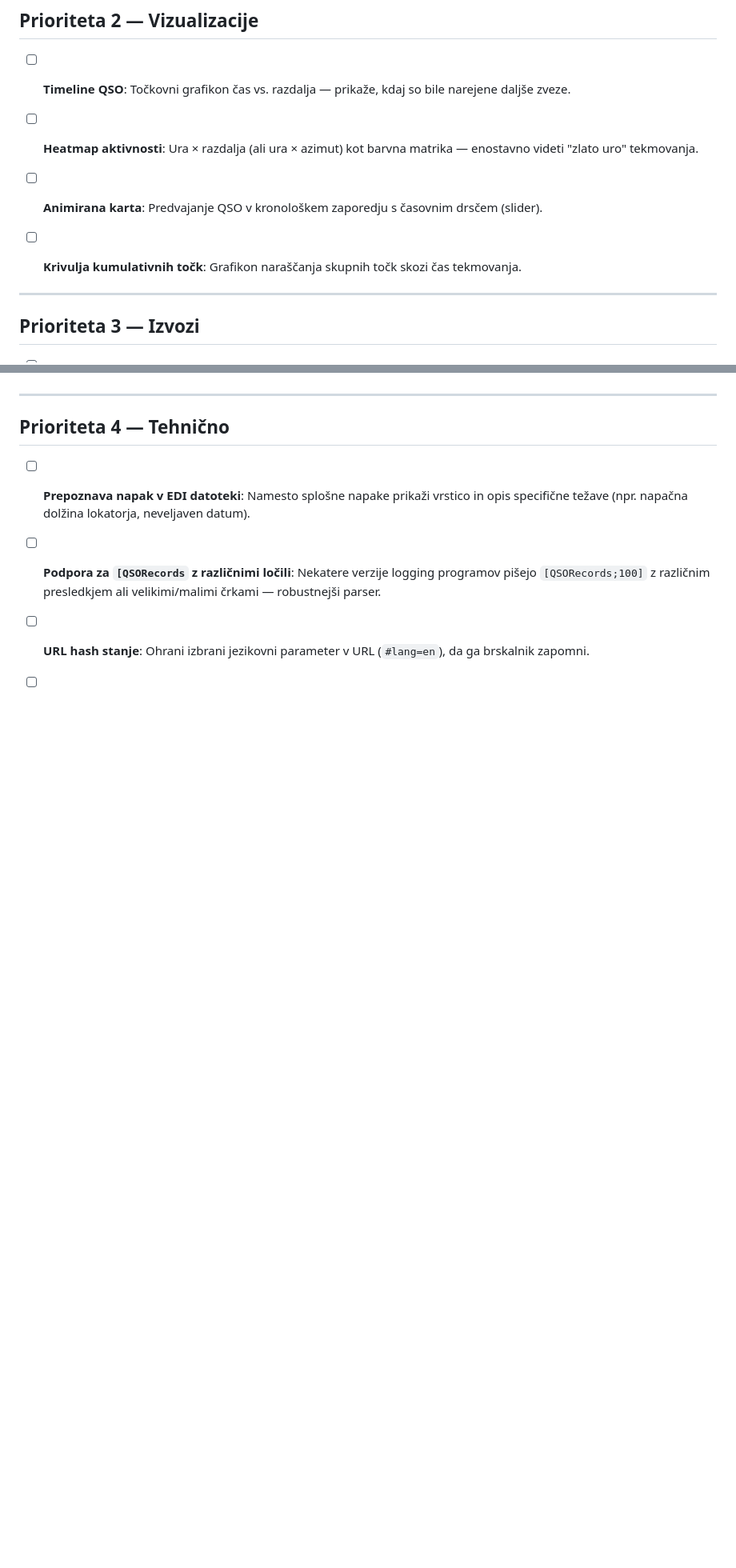
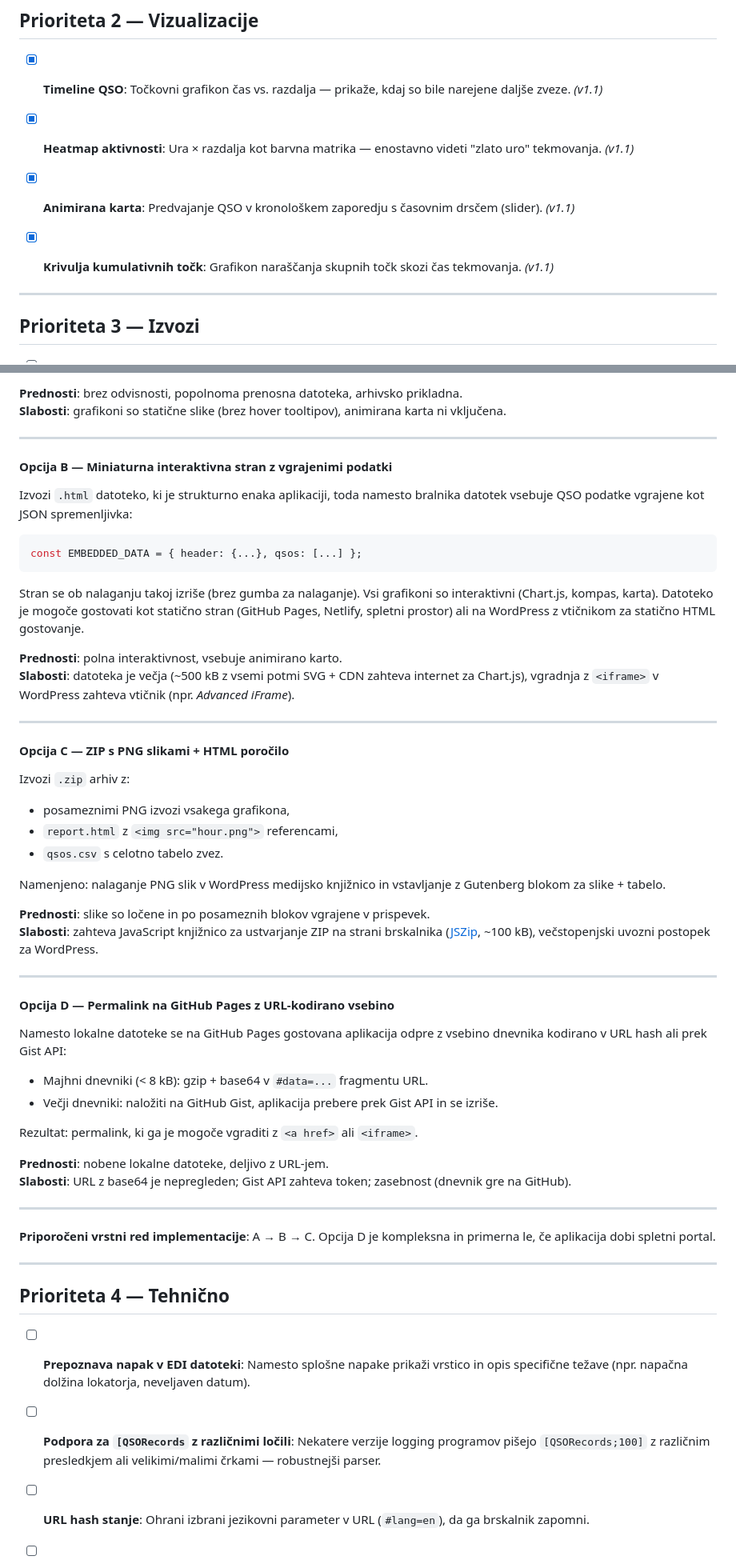
Before and after one commit to s56oa/EDIAnalitika, a Markdown page: Improvements.md, 2 parts joined by grey strips. Shown at 80% size. GitHub-like rendering; blank space fills up the shorter version.

````diff
--- a/Improvements.md
+++ b/Improvements.md
@@ -21,13 +21,13 @@ Status: [ ] = ni implementirano, [x] = implementirano
 
 ## Prioriteta 2 — Vizualizacije
 
-- [ ] **Timeline QSO**: Točkovni grafikon čas vs. razdalja — prikaže, kdaj so bile narejene daljše zveze.
+- [x] **Timeline QSO**: Točkovni grafikon čas vs. razdalja — prikaže, kdaj so bile narejene daljše zveze. *(v1.1)*
 
-- [ ] **Heatmap aktivnosti**: Ura × razdalja (ali ura × azimut) kot barvna matrika — enostavno videti "zlato uro" tekmovanja.
+- [x] **Heatmap aktivnosti**: Ura × razdalja kot barvna matrika — enostavno videti "zlato uro" tekmovanja. *(v1.1)*
 
-- [ ] **Animirana karta**: Predvajanje QSO v kronološkem zaporedju s časovnim drsčem (slider).
+- [x] **Animirana karta**: Predvajanje QSO v kronološkem zaporedju s časovnim drsčem (slider). *(v1.1)*
 
-- [ ] **Krivulja kumulativnih točk**: Grafikon naraščanja skupnih točk skozi čas tekmovanja.
+- [x] **Krivulja kumulativnih točk**: Grafikon naraščanja skupnih točk skozi čas tekmovanja. *(v1.1)*
 
 ---
 
@@ -41,3 +60,46 @@ Status: [ ] = ni implementirano, [x] = implementirano
+**Prednosti**: brez odvisnosti, popolnoma prenosna datoteka, arhivsko prikladna.
+**Slabosti**: grafikoni so statične slike (brez hover tooltipov), animirana karta ni vključena.
+
+---
+
+#### Opcija B — Miniaturna interaktivna stran z vgrajenimi podatki
+Izvozi `.html` datoteko, ki je strukturno enaka aplikaciji, toda namesto bralnika datotek vsebuje QSO podatke vgrajene kot JSON spremenljivka:
+```javascript
+const EMBEDDED_DATA = { header: {...}, qsos: [...] };
+```
+Stran se ob nalaganju takoj izriše (brez gumba za nalaganje). Vsi grafikoni so interaktivni (Chart.js, kompas, karta). Datoteko je mogoče gostovati kot statično stran (GitHub Pages, Netlify, spletni prostor) ali na WordPress z vtičnikom za statično HTML gostovanje.
+
+**Prednosti**: polna interaktivnost, vsebuje animirano karto.
+**Slabosti**: datoteka je večja (~500 kB z vsemi potmi SVG + CDN zahteva internet za Chart.js), vgradnja z `<iframe>` v WordPress zahteva vtičnik (npr. *Advanced iFrame*).
+
+---
+
+#### Opcija C — ZIP s PNG slikami + HTML poročilo
+Izvozi `.zip` arhiv z:
+- posameznimi PNG izvozi vsakega grafikona,
+- `report.html` z `<img src="hour.png">` referencami,
+- `qsos.csv` s celotno tabelo zvez.
+
+Namenjeno: nalaganje PNG slik v WordPress medijsko knjižnico in vstavljanje z Gutenberg blokom za slike + tabelo.
+
+**Prednosti**: slike so ločene in po posameznih blokov vgrajene v prispevek.
+**Slabosti**: zahteva JavaScript knjižnico za ustvarjanje ZIP na strani brskalnika ([JSZip](https://stuk.github.io/jszip/), ~100 kB), večstopenjski uvozni postopek za WordPress.
+
+---
+
+#### Opcija D — Permalink na GitHub Pages z URL-kodirano vsebino
+Namesto lokalne datoteke se na GitHub Pages gostovana aplikacija odpre z vsebino dnevnika kodirano v URL hash ali prek Gist API:
+- Majhni dnevniki (< 8 kB): gzip + base64 v `#data=...` fragmentu URL.
+- Večji dnevniki: naložiti na GitHub Gist, aplikacija prebere prek Gist API in se izriše.
+
+Rezultat: permalink, ki ga je mogoče vgraditi z `<a href>` ali `<iframe>`.
+
+**Prednosti**: nobene lokalne datoteke, deljivo z URL-jem.
+**Slabosti**: URL z base64 je nepregleden; Gist API zahteva token; zasebnost (dnevnik gre na GitHub).
+
+---
+
+**Priporočeni vrstni red implementacije**: A → B → C. Opcija D je kompleksna in primerna le, če aplikacija dobi spletni portal.
 
 ---
 
````
Also changed, not shown: other parts of Improvements.md (+25 -8 lines).
